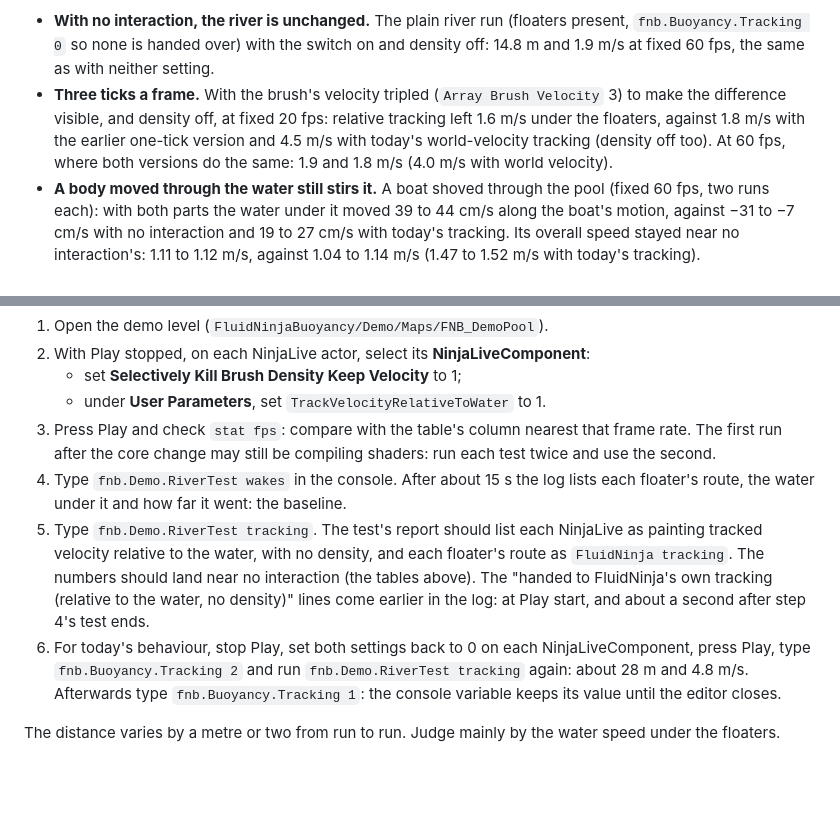
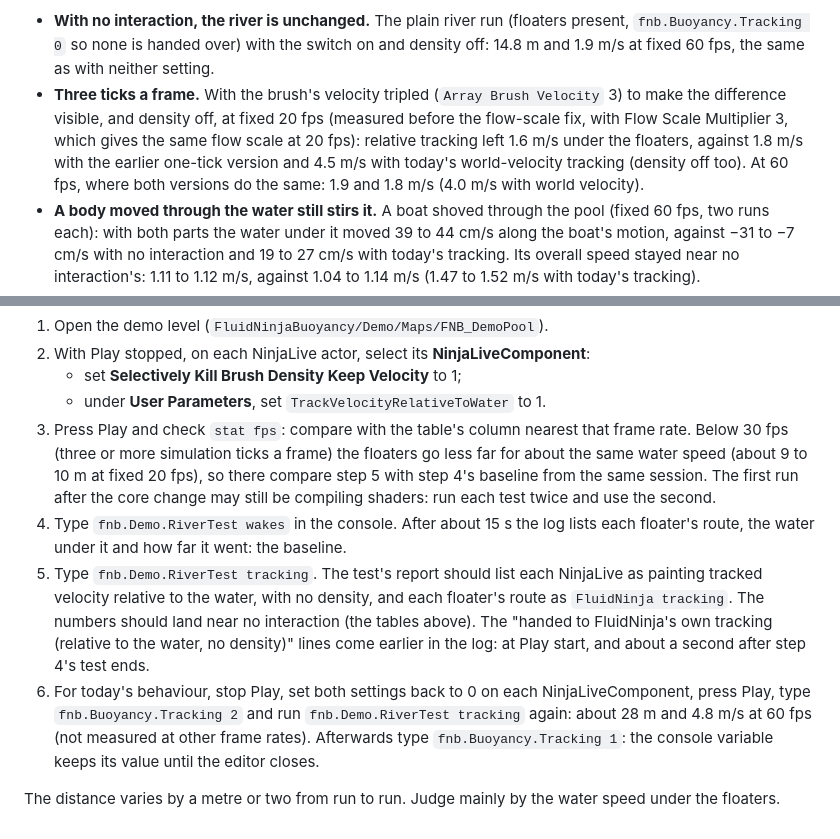
Before and after one commit to timelery/FluidNinjaBuoyancy, a Markdown page: Docs/RelativeTrackingProposal.md, 2 parts joined by grey strips. Rendered like a GitHub page; blank space fills up the shorter version.

Commit message:
Relative tracking proposal: frame-rate qualifiers after the rebase
Follow-up to b3f3b06, from a review of it:
- The "Three ticks a frame" check says its 20 fps runs were taken before
  the flow-scale fix with Flow Scale Multiplier 3, which gives the same
  flow scale at 20 fps.
- Test step 3 warns that below 30 fps the floaters go less far for about
  the same water speed, so testers compare with their own baseline there.
- Test step 6's runaway numbers are marked as 60 fps figures.

Co-Authored-By: Claude Opus 5.5 <noreply@anthropic.com>

```diff
--- a/Docs/RelativeTrackingProposal.md
+++ b/Docs/RelativeTrackingProposal.md
@@ -109,7 +109,7 @@ At every frame rate the plugin reads the current at FluidNinja's 60 simulation s
 
 Other checks:
 - **With no interaction, the river is unchanged.** The plain river run (floaters present, `fnb.Buoyancy.Tracking 0` so none is handed over) with the switch on and density off: 14.8 m and 1.9 m/s at fixed 60 fps, the same as with neither setting.
-- **Three ticks a frame.** With the brush's velocity tripled (`Array Brush Velocity` 3) to make the difference visible, and density off, at fixed 20 fps: relative tracking left 1.6 m/s under the floaters, against 1.8 m/s with the earlier one-tick version and 4.5 m/s with today's world-velocity tracking (density off too). At 60 fps, where both versions do the same: 1.9 and 1.8 m/s (4.0 m/s with world velocity).
+- **Three ticks a frame.** With the brush's velocity tripled (`Array Brush Velocity` 3) to make the difference visible, and density off, at fixed 20 fps (measured before the flow-scale fix, with Flow Scale Multiplier 3, which gives the same flow scale at 20 fps): relative tracking left 1.6 m/s under the floaters, against 1.8 m/s with the earlier one-tick version and 4.5 m/s with today's world-velocity tracking (density off too). At 60 fps, where both versions do the same: 1.9 and 1.8 m/s (4.0 m/s with world velocity).
 - **A body moved through the water still stirs it.** A boat shoved through the pool (fixed 60 fps, two runs each): with both parts the water under it moved 39 to 44 cm/s along the boat's motion, against −31 to −7 cm/s with no interaction and 19 to 27 cm/s with today's tracking. Its overall speed stayed near no interaction's: 1.11 to 1.12 m/s, against 1.04 to 1.14 m/s (1.47 to 1.52 m/s with today's tracking).
 - **A body slower than the water brakes it.** A crate moving slower than the pool's current (about 0.5 m/s, with 1.6 m/s of water under it with no interaction) took the water under it down to 0.46 to 0.54 m/s with both parts, against 2.00 to 2.06 m/s with today's tracking (1.04 to 1.13 m/s with today's tracking and density off). Its velocity relative to the water points upstream, so the brush pushes the water towards the crate's speed, as drag would. The strength comes from the brush settings (`Array Brush Velocity`, `Velo From Brush Motion`), which we didn't tune.
 - **The cost of the density switch.**
@@ -132,9 +132,9 @@ To test:
 2. With Play stopped, on each NinjaLive actor, select its **NinjaLiveComponent**:
    - set **Selectively Kill Brush Density Keep Velocity** to 1;
    - under **User Parameters**, set `TrackVelocityRelativeToWater` to 1.
-3. Press Play and check `stat fps`: compare with the table's column nearest that frame rate. The first run after the core change may still be compiling shaders: run each test twice and use the second.
+3. Press Play and check `stat fps`: compare with the table's column nearest that frame rate. Below 30 fps (three or more simulation ticks a frame) the floaters go less far for about the same water speed (about 9 to 10 m at fixed 20 fps), so there compare step 5 with step 4's baseline from the same session. The first run after the core change may still be compiling shaders: run each test twice and use the second.
 4. Type `fnb.Demo.RiverTest wakes` in the console. After about 15 s the log lists each floater's route, the water under it and how far it went: the baseline.
 5. Type `fnb.Demo.RiverTest tracking`. The test's report should list each NinjaLive as painting tracked velocity relative to the water, with no density, and each floater's route as `FluidNinja tracking`. The numbers should land near no interaction (the tables above). The "handed to FluidNinja's own tracking (relative to the water, no density)" lines come earlier in the log: at Play start, and about a second after step 4's test ends.
-6. For today's behaviour, stop Play, set both settings back to 0 on each NinjaLiveComponent, press Play, type `fnb.Buoyancy.Tracking 2` and run `fnb.Demo.RiverTest tracking` again: about 28 m and 4.8 m/s. Afterwards type `fnb.Buoyancy.Tracking 1`: the console variable keeps its value until the editor closes.
+6. For today's behaviour, stop Play, set both settings back to 0 on each NinjaLiveComponent, press Play, type `fnb.Buoyancy.Tracking 2` and run `fnb.Demo.RiverTest tracking` again: about 28 m and 4.8 m/s at 60 fps (not measured at other frame rates). Afterwards type `fnb.Buoyancy.Tracking 1`: the console variable keeps its value until the editor closes.
 
 The distance varies by a metre or two from run to run. Judge mainly by the water speed under the floaters.
```
